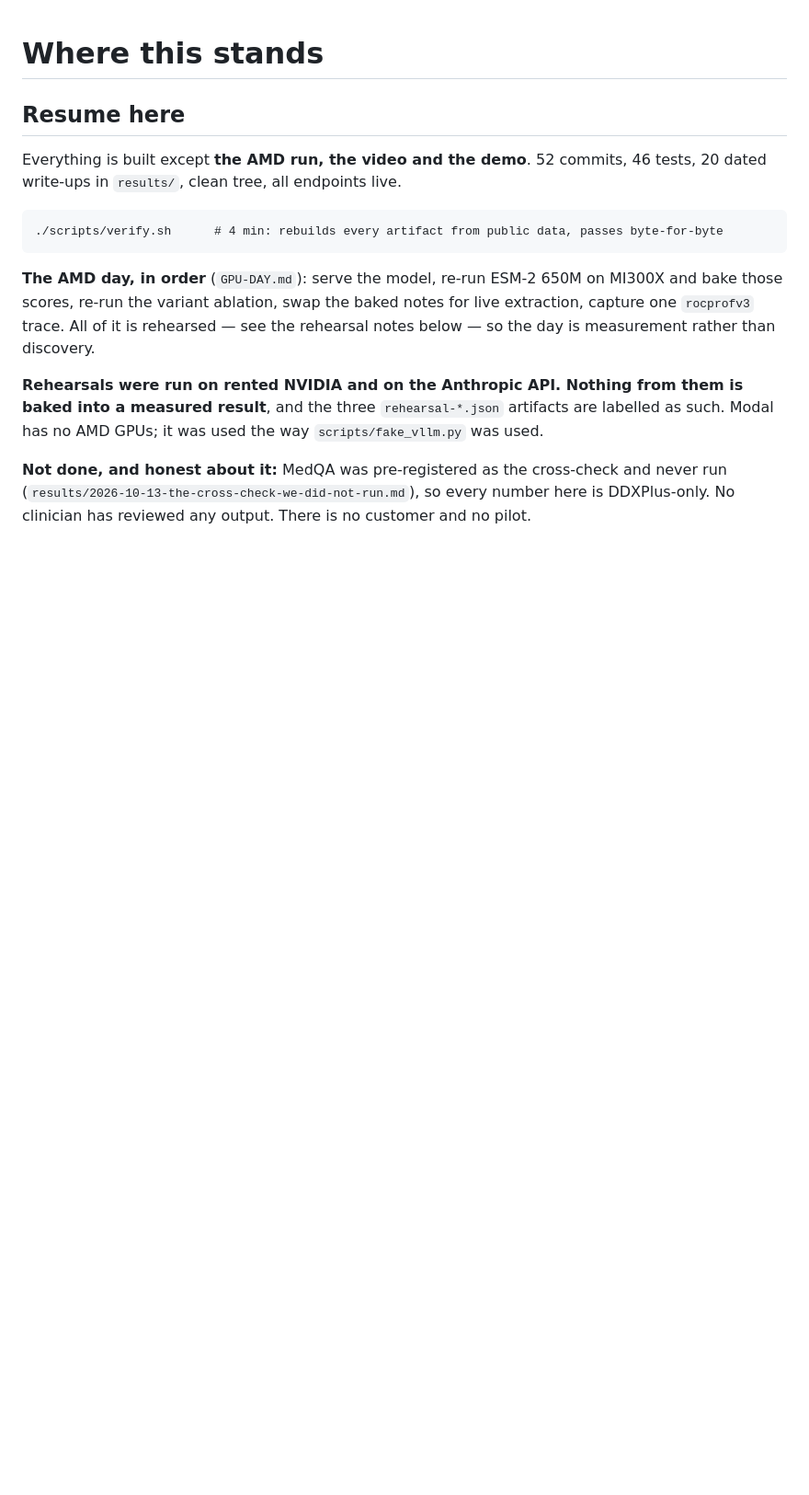
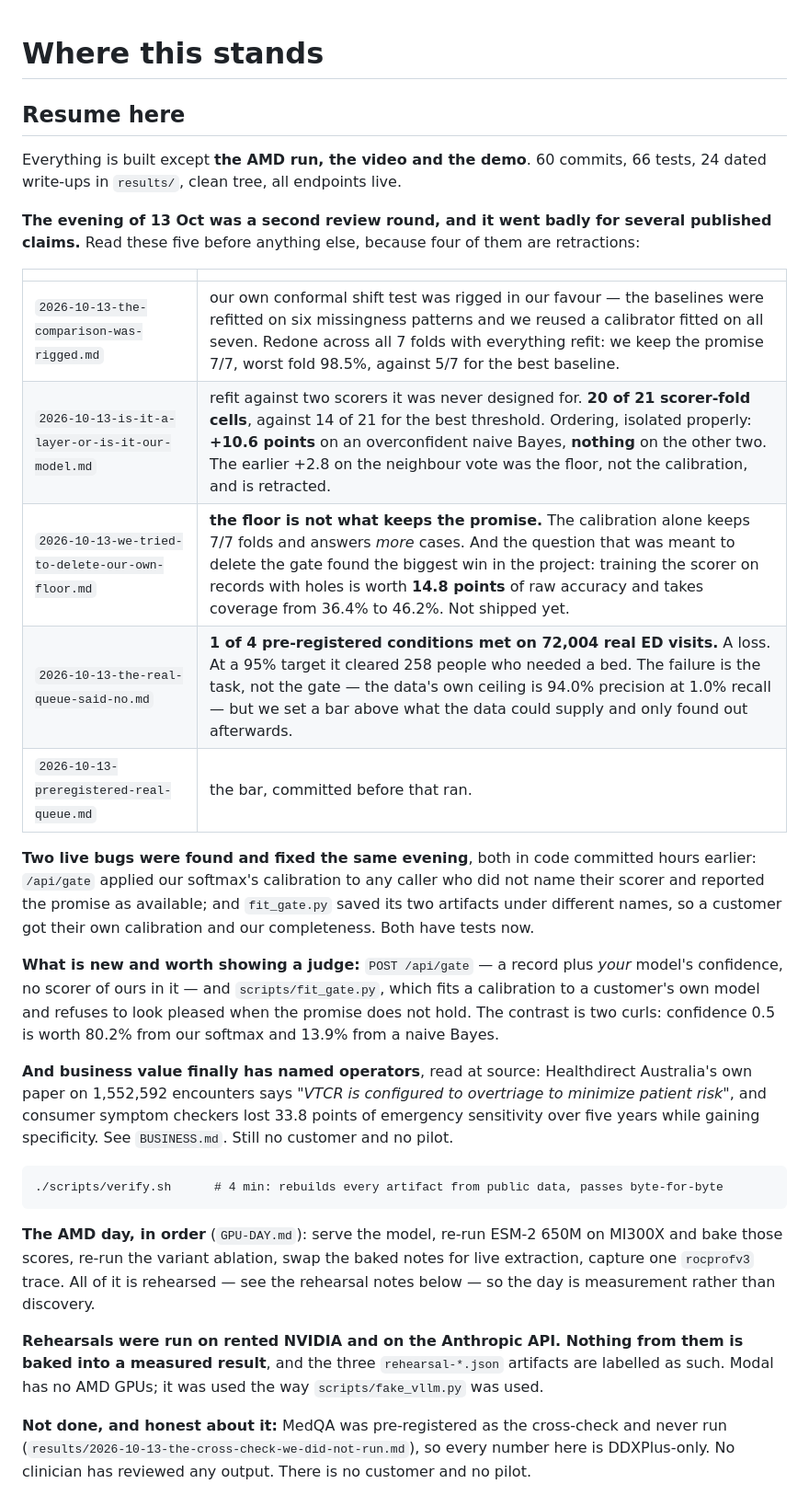
Before and after one commit to shivang-goliyan/askfirst, a Markdown page: docs/STATE.md, the part around the change. Shown at 92% size. Rendered like a GitHub page; blank space fills up the shorter version.

Commit message:
docs: bring the resume block up to date with the evening's four retractions

```diff
--- a/docs/STATE.md
+++ b/docs/STATE.md
@@ -2,8 +2,34 @@
 
 ## Resume here
 
-Everything is built except **the AMD run, the video and the demo**. 52 commits, 46 tests, 20 dated
+Everything is built except **the AMD run, the video and the demo**. 60 commits, 66 tests, 24 dated
 write-ups in `results/`, clean tree, all endpoints live.
+
+**The evening of 13 Oct was a second review round, and it went badly for several published
+claims.** Read these five before anything else, because four of them are retractions:
+
+| | |
+|---|---|
+| `2026-10-13-the-comparison-was-rigged.md` | our own conformal shift test was rigged in our favour — the baselines were refitted on six missingness patterns and we reused a calibrator fitted on all seven. Redone across all 7 folds with everything refit: we keep the promise 7/7, worst fold 98.5%, against 5/7 for the best baseline. |
+| `2026-10-13-is-it-a-layer-or-is-it-our-model.md` | refit against two scorers it was never designed for. **20 of 21 scorer-fold cells**, against 14 of 21 for the best threshold. Ordering, isolated properly: **+10.6 points** on an overconfident naive Bayes, **nothing** on the other two. The earlier +2.8 on the neighbour vote was the floor, not the calibration, and is retracted. |
+| `2026-10-13-we-tried-to-delete-our-own-floor.md` | **the floor is not what keeps the promise.** The calibration alone keeps 7/7 folds and answers *more* cases. And the question that was meant to delete the gate found the biggest win in the project: training the scorer on records with holes is worth **14.8 points** of raw accuracy and takes coverage from 36.4% to 46.2%. Not shipped yet. |
+| `2026-10-13-the-real-queue-said-no.md` | **1 of 4 pre-registered conditions met on 72,004 real ED visits.** A loss. At a 95% target it cleared 258 people who needed a bed. The failure is the task, not the gate — the data's own ceiling is 94.0% precision at 1.0% recall — but we set a bar above what the data could supply and only found out afterwards. |
+| `2026-10-13-preregistered-real-queue.md` | the bar, committed before that ran. |
+
+**Two live bugs were found and fixed the same evening**, both in code committed hours earlier:
+`/api/gate` applied our softmax's calibration to any caller who did not name their scorer and
+reported the promise as available; and `fit_gate.py` saved its two artifacts under different
+names, so a customer got their own calibration and our completeness. Both have tests now.
+
+**What is new and worth showing a judge:** `POST /api/gate` — a record plus *your* model's
+confidence, no scorer of ours in it — and `scripts/fit_gate.py`, which fits a calibration to a
+customer's own model and refuses to look pleased when the promise does not hold. The contrast is
+two curls: confidence 0.5 is worth 80.2% from our softmax and 13.9% from a naive Bayes.
+
+**And business value finally has named operators**, read at source: Healthdirect Australia's own
+paper on 1,552,592 encounters says *"VTCR is configured to overtriage to minimize patient risk"*,
+and consumer symptom checkers lost 33.8 points of emergency sensitivity over five years while
+gaining specificity. See `BUSINESS.md`. Still no customer and no pilot.
 
     ./scripts/verify.sh      # 4 min: rebuilds every artifact from public data, passes byte-for-byte
 
```
